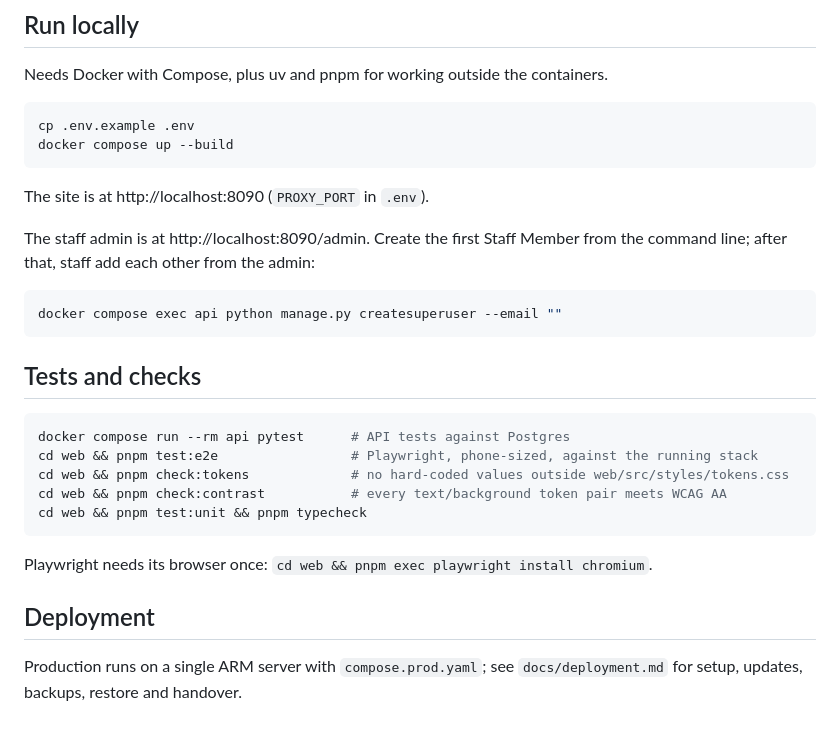
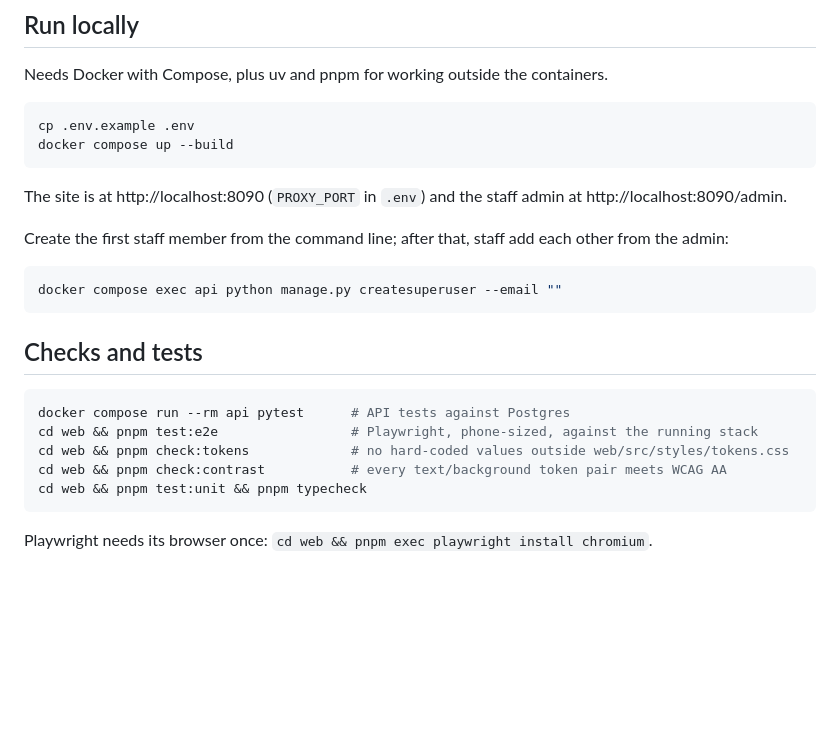
Before and after one commit to aju773/supermarket-delivery, a Markdown page: README.md, the part around one of its changes. Drawn GitHub-style; blank space fills up the shorter version.

````diff
--- a/README.md
+++ b/README.md
@@ -51,15 +37,15 @@ cp .env.example .env
 docker compose up --build
 ```
 
-The site is at http://localhost:8090 (`PROXY_PORT` in `.env`).
+The site is at http://localhost:8090 (`PROXY_PORT` in `.env`) and the staff admin at http://localhost:8090/admin.
 
-The staff admin is at http://localhost:8090/admin. Create the first Staff Member from the command line; after that, staff add each other from the admin:
+Create the first staff member from the command line; after that, staff add each other from the admin:
 
 ```bash
 docker compose exec api python manage.py createsuperuser --email ""
 ```
 
-## Tests and checks
+## Checks and tests
 
 ```bash
 docker compose run --rm api pytest      # API tests against Postgres
@@ -70,7 +56,3 @@ cd web && pnpm test:unit && pnpm typecheck
 ```
 
 Playwright needs its browser once: `cd web && pnpm exec playwright install chromium`.
-
-## Deployment
-
-Production runs on a single ARM server with `compose.prod.yaml`; see `docs/deployment.md` for setup, updates, backups, restore and handover.
````
Also changed, not shown: other parts of README.md (+19 -33 lines), docs/demo-poster.jpg (added), 1 other file.
